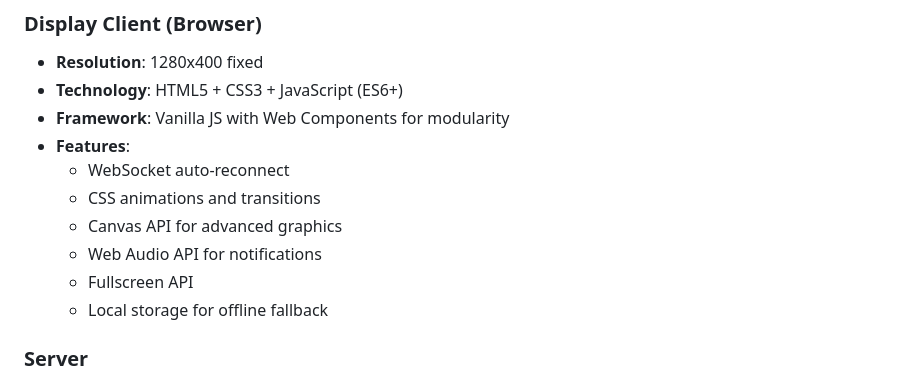
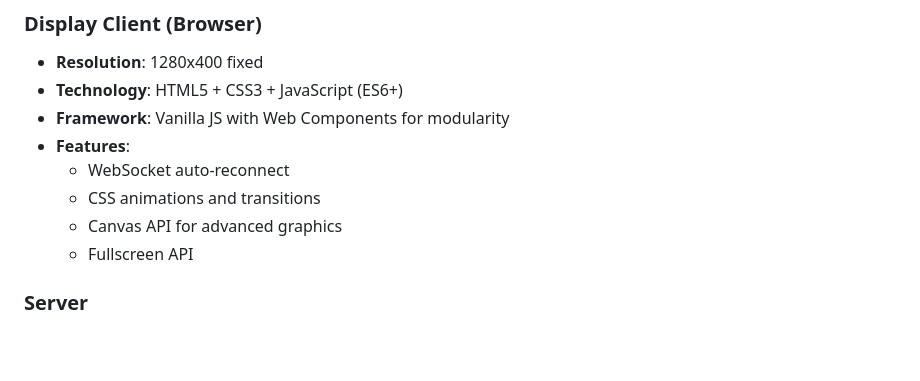
Before and after one commit to ewilderj/hdisplay, a Markdown page: PRD.md, the part around the change. Drawn GitHub-style; blank space fills up the shorter version.

```diff
--- a/PRD.md
+++ b/PRD.md
@@ -36,9 +36,7 @@ A lightweight display system for a 1280x400 USB monitor connected to a Raspberry
   - WebSocket auto-reconnect
   - CSS animations and transitions
   - Canvas API for advanced graphics
-  - Web Audio API for notifications
   - Fullscreen API
-  - Local storage for offline fallback
 
 ### Server
 - **Runtime**: Node.js 18+
```
Also changed, not shown: TODO.md (+1 -4 lines).
